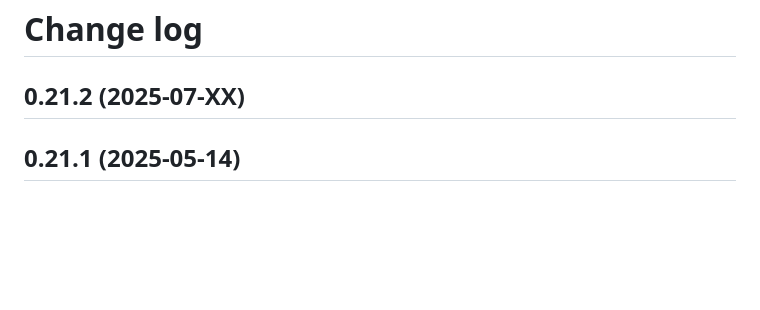
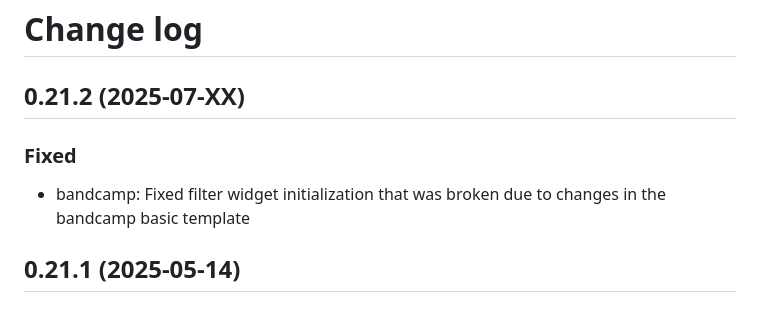
Before and after one commit to Serhii-DV/bandcamp-to-discogs, a Markdown page: CHANGELOG.md, the part around the change. Drawn GitHub-style; blank space fills up the shorter version.

Commit message:
Update changelog

```diff
--- a/CHANGELOG.md
+++ b/CHANGELOG.md
@@ -1,6 +1,10 @@
 # Change log
 
 ## 0.21.2 (2025-07-XX)
+
+### Fixed
+
+- bandcamp: Fixed filter widget initialization that was broken due to changes in the bandcamp basic template
 
 ## 0.21.1 (2025-05-14)
 
```
